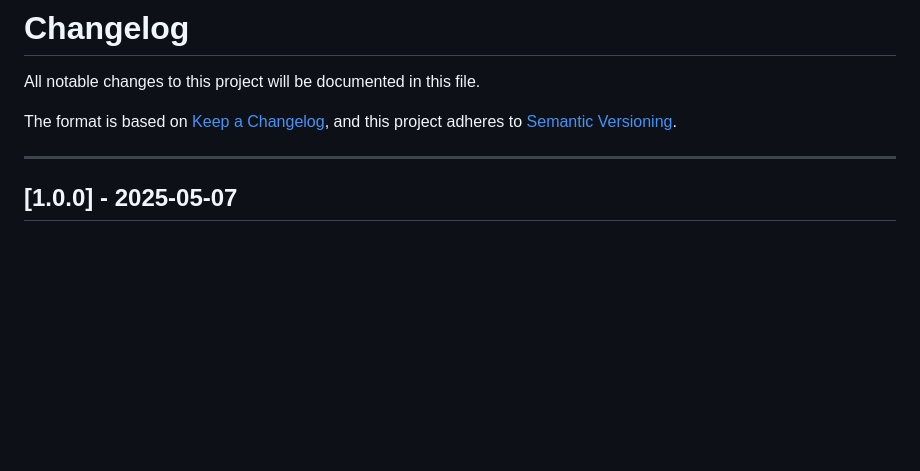
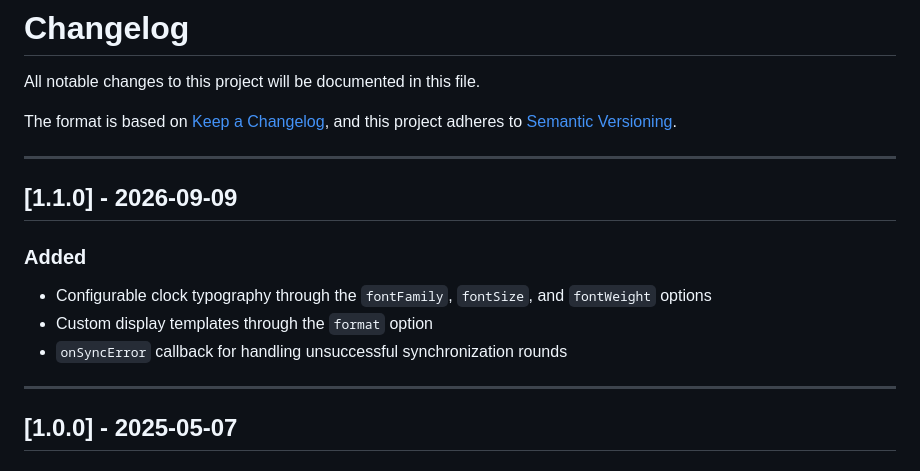
Before and after one commit to neikiri/neiki-time, a Markdown page: CHANGELOG.md, the part around the change. Rendered like a GitHub page; blank space fills up the shorter version.

```diff
--- a/CHANGELOG.md
+++ b/CHANGELOG.md
@@ -4,6 +4,16 @@ All notable changes to this project will be documented in this file.
 
 The format is based on [Keep a Changelog](https://keepachangelog.com/en/1.1.0/),
 and this project adheres to [Semantic Versioning](https://semver.org/spec/v2.0.0.html).
+
+---
+
+## [1.1.0] - 2026-09-09
+
+### Added
+
+- Configurable clock typography through the `fontFamily`, `fontSize`, and `fontWeight` options
+- Custom display templates through the `format` option
+- `onSyncError` callback for handling unsuccessful synchronization rounds
 
 ---
 
```
Also changed, not shown: README.md (+10 -1 lines), img/preview.png, 4 other files.
